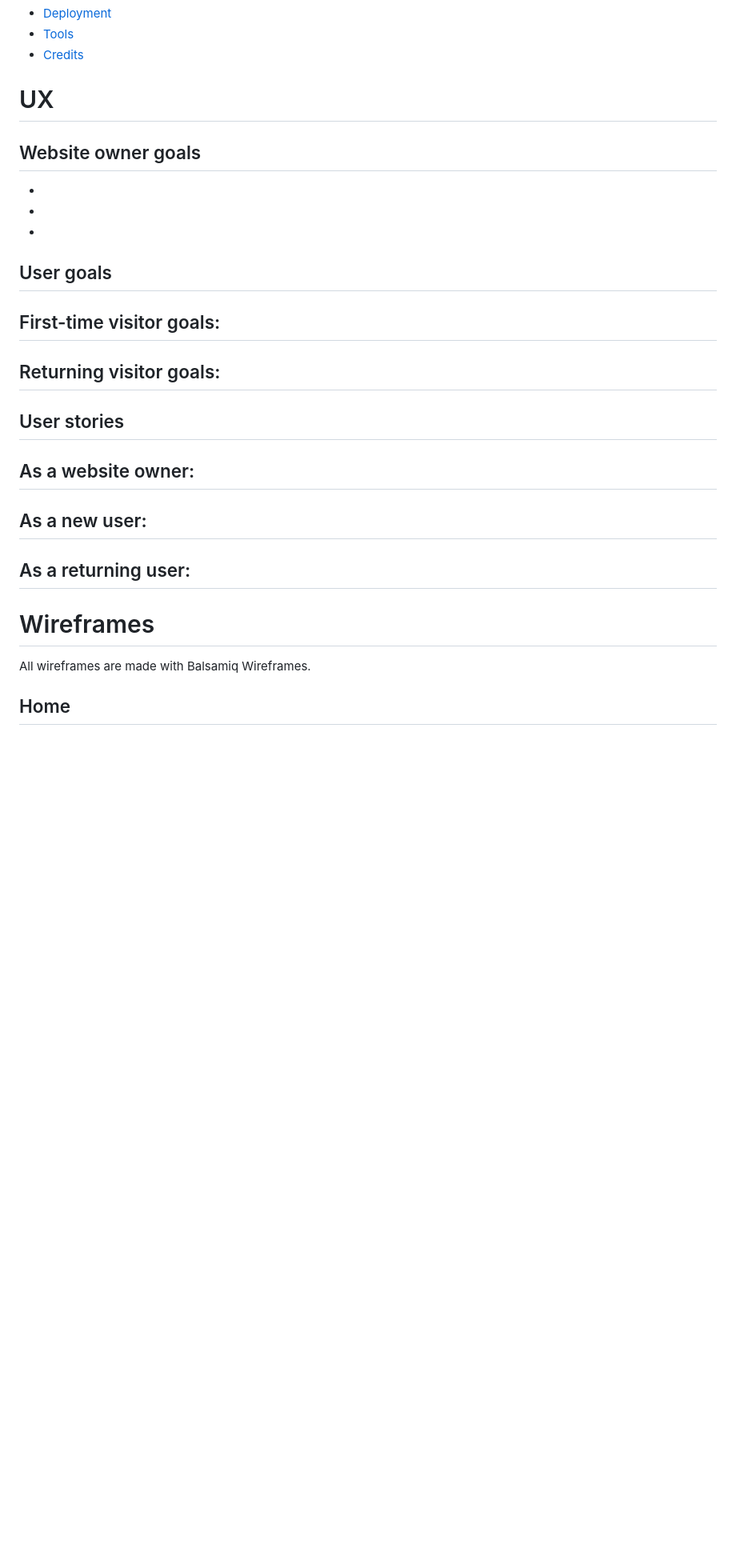
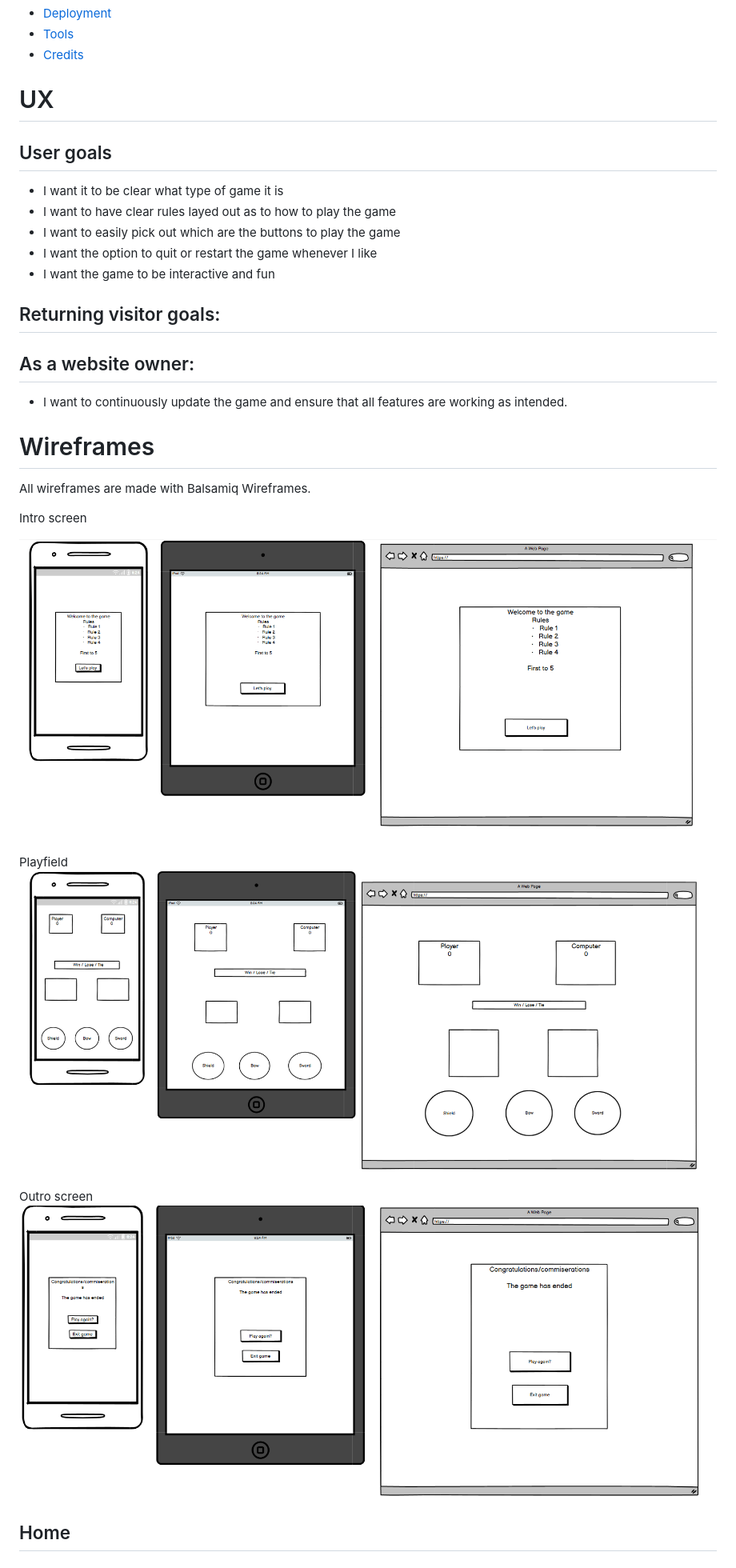
Before and after one commit to AuroraStorm-sw/Portfolio-project-2, a Markdown page: README.md, the part around the change printed below. Shown: that part at 80% size. Rendered like a GitHub page; pictures changed too: assets/img/intro-wireframe.PNG (added), assets/img/outro-wireframe.PNG (added), assets/img/playfield-wireframe.PNG (added); blank space fills up the shorter version.

Commit message:
Update readme with wireframes and fixed bugs

```diff
--- a/README.md
+++ b/README.md
@@ -37,35 +36,32 @@ Full responsive site [here]()
 
 # UX
 
-## Website owner goals
--
--
--
-
 ## User goals
-
-## First-time visitor goals:
-
+- I want it to be clear what type of game it is
+- I want to have clear rules layed out as to how to play the game
+- I want to easily pick out which are the buttons to play the game
+- I want the option to quit or restart the game whenever I like
+- I want the game to be interactive and fun
 
 ## Returning visitor goals:
 
 
-## User stories
-
 ## As a website owner:
-
-
-## As a new user:
-
-
-
-## As a returning user:
-
-
+- I want to continuously update the game and ensure that all features are working as intended.
 
 # Wireframes
 
 All wireframes are made with Balsamiq Wireframes.
+
+Intro screen
+
+![intro-wireframe](assets/img/intro-wireframe.PNG)
+
+Playfield
+![playfield-wireframe](assets/img/playfield-wireframe.PNG)
+
+Outro screen
+![outro-wireframe](assets/img/outro-wireframe.PNG)
 
 ## Home
 
```
Also changed, not shown: other parts of README.md (+12 -12 lines), 1 other file.
